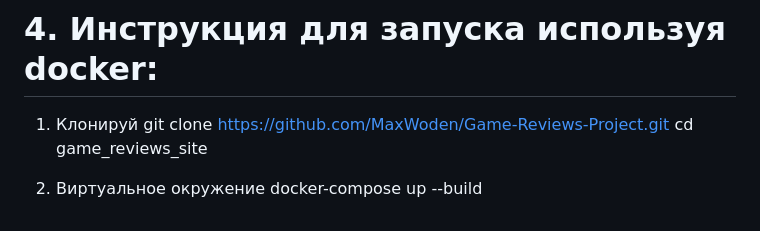
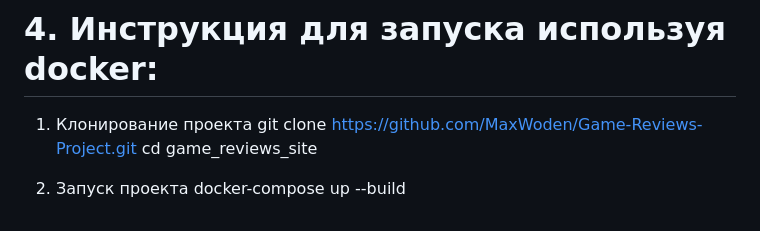
Before and after one commit to MaxWoden/Game-Reviews-Project, a Markdown page: README.md, the part around the change. GitHub-like rendering.

```diff
--- a/README.md
+++ b/README.md
@@ -65,9 +65,9 @@
 
 # 4. Инструкция для запуска используя docker:
 
-1. Клонируй
+1. Клонирование проекта
    git clone https://github.com/MaxWoden/Game-Reviews-Project.git
    cd game_reviews_site
 
-2. Виртуальное окружение
+2. Запуск проекта
    docker-compose up --build
```
